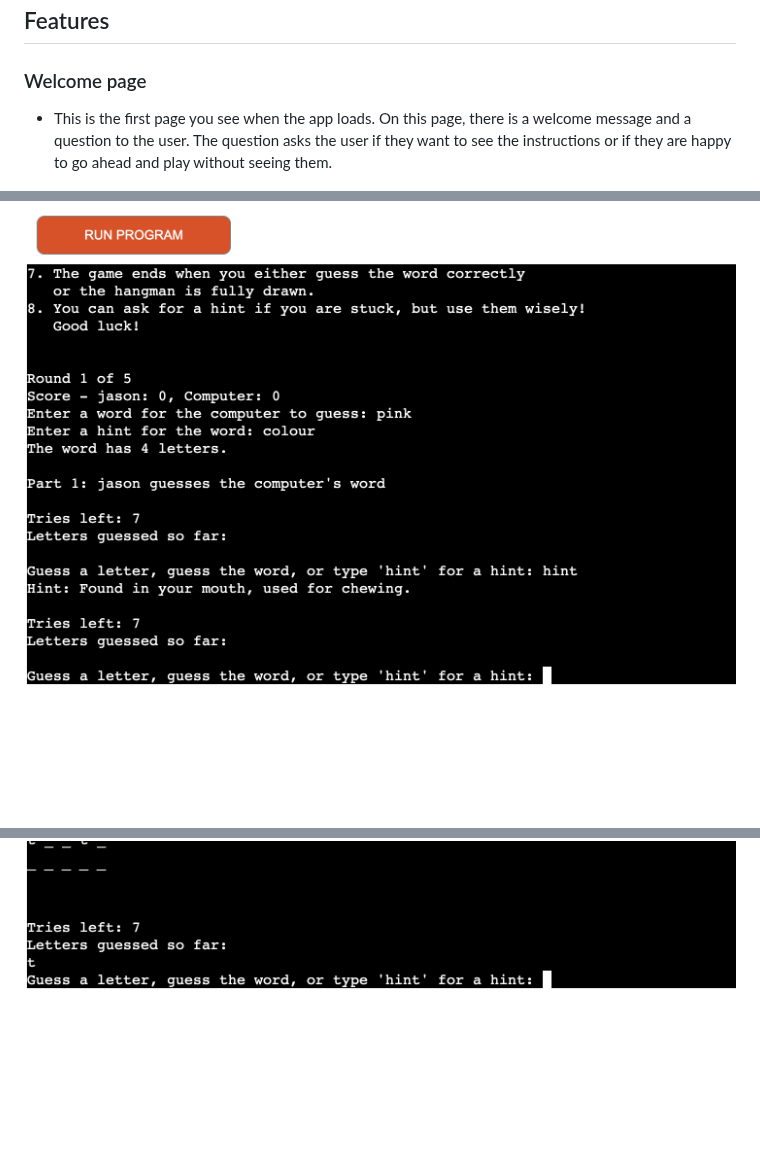
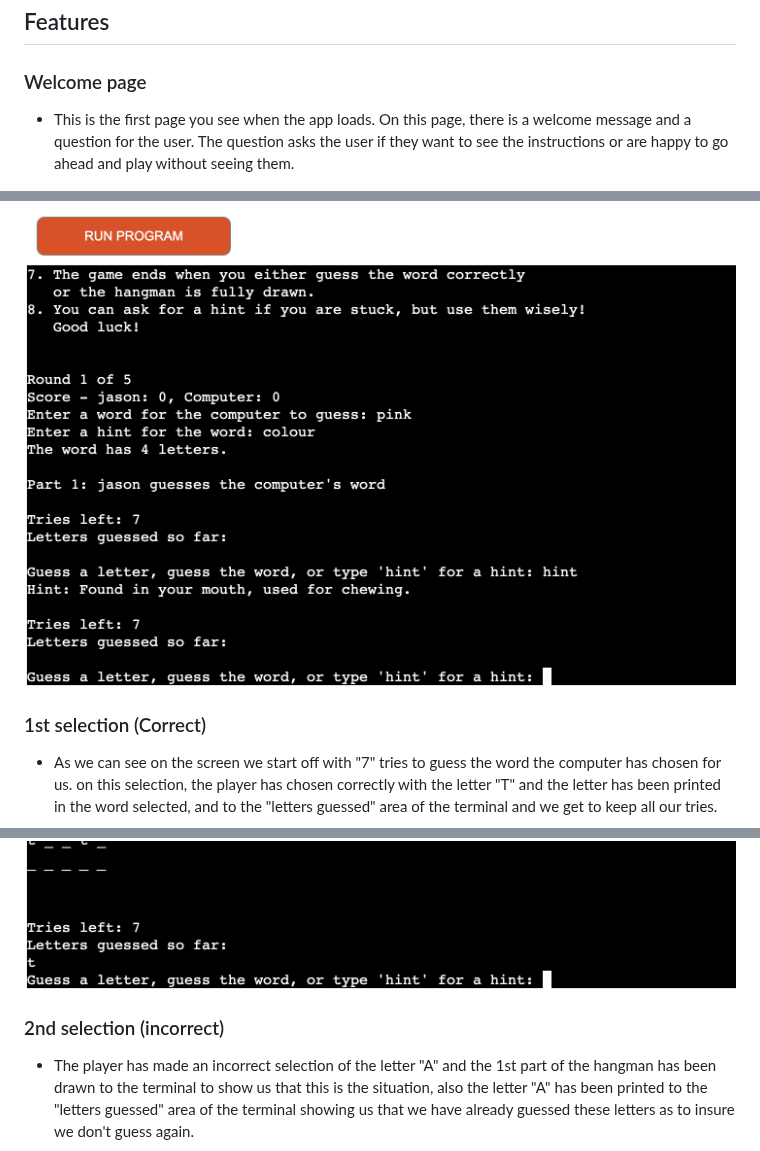
Before and after one commit to JB060/hangman, a Markdown page: README.md, 3 parts joined by grey strips. Rendered like a GitHub page; blank space fills up the shorter version.

```diff
--- a/README.md
+++ b/README.md
@@ -42,9 +42,9 @@ Throughout the process of making this project, I decided to change a couple of t
 
 ### Welcome page
 - This is the first page you see when the app loads. On this page, there is a
-  welcome message and a question to the user.
+  welcome message and a question for the user.
   The question asks the user if
-  they want to see the instructions or if they are happy to go ahead and play without seeing them.
+  they want to see the instructions or are happy to go ahead and play without seeing them.
 <img src="/images/1.png" alt= "">
 
 ### Rules
@@ -73,5 +73,15 @@ Throughout the process of making this project, I decided to change a couple of t
 <img src="/images/6.png" alt= "">
+
+### 1st selection (Correct)
+- As we can see on the screen we start off with "7" tries to guess the word the computer has chosen for us.
+  on this selection, the player has chosen correctly with the letter "T" and the letter has been printed in the word selected, and to the
+  "letters guessed" area of the terminal and we get to keep all our tries.
 <img src="/images/7.png" alt= "">
+
+### 2nd selection (incorrect)
+- The player has made an incorrect selection of the letter "A" and the 1st part of the hangman has been drawn to the terminal to show
+  us that this is the situation, also the letter "A" has been printed to the "letters guessed" area of the terminal showing us that we have
+  already guessed these letters as to insure we don't guess again.
 <img src="/images/8.png" alt= "">
 <img src="/images/9.png" alt= "">
 <img src="/images/10.png" alt= "">
```
Also changed, not shown: other parts of README.md (+5 -5 lines).
